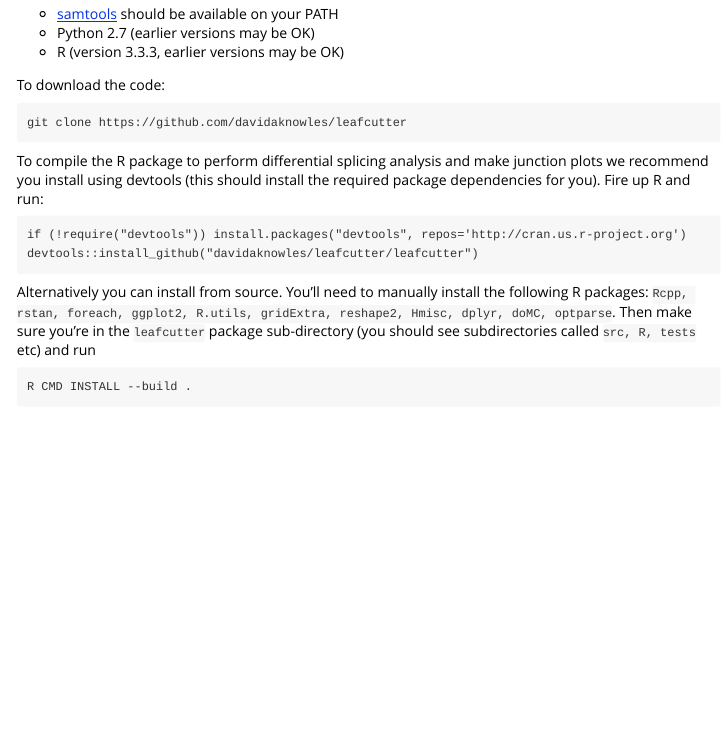
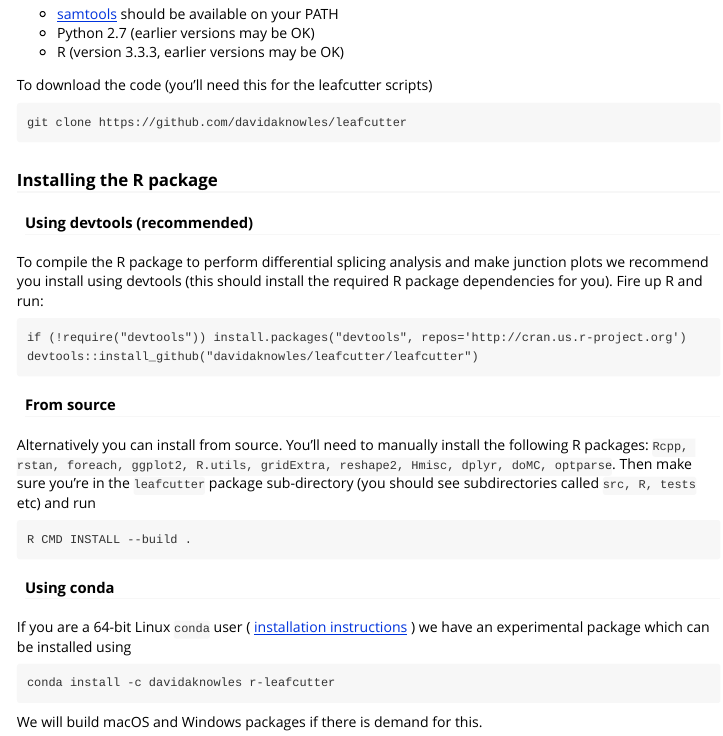
Before and after one commit to davidaknowles/leafcutter, an R Markdown document (leafcutter/vignettes/Installation.Rmd): the page in a window 1100 px wide, from 100 px down. Rendered offline with R 4.5, knitr and Pandoc, with nearby package versions.

Commit message:
Update install docs

````diff
--- a/leafcutter/vignettes/Installation.Rmd
+++ b/leafcutter/vignettes/Installation.Rmd
@@ -13,18 +13,32 @@ The prerequisites for LeafCutter are
 * Python 2.7 (earlier versions may be OK)
 * R (version 3.3.3, earlier versions may be OK)
 
-To download the code:
+To download the code (you'll need this for the leafcutter scripts)
 ```
 git clone https://github.com/davidaknowles/leafcutter
 ```
 
-To compile the R package to perform differential splicing analysis and make junction plots we recommend you install using devtools (this should install the required package dependencies for you). Fire up R and run:
+### Installing the R package
+
+#### Using devtools (recommended)
+
+To compile the R package to perform differential splicing analysis and make junction plots we recommend you install using devtools (this should install the required R package dependencies for you). Fire up R and run:
 ```
 if (!require("devtools")) install.packages("devtools", repos='http://cran.us.r-project.org')
 devtools::install_github("davidaknowles/leafcutter/leafcutter")
 ```
 
+#### From source
+
 Alternatively you can install from source. You'll need to manually install the following R packages: `Rcpp, rstan, foreach, ggplot2, R.utils, gridExtra, reshape2, Hmisc, dplyr, doMC, optparse`. Then make sure you're in the `leafcutter` package sub-directory (you should see subdirectories called `src, R, tests` etc) and run
 ```
 R CMD INSTALL --build .
 ```
+
+#### Using conda
+
+If you are a 64-bit Linux `conda` user ( [installation instructions](https://conda.io/docs/install/quick.html#miniconda-quick-install-requirements) ) we have an experimental package which can be installed using
+```
+conda install -c davidaknowles r-leafcutter
+```
+We will build macOS and Windows packages if there is demand for this.
````
Also changed, not shown: 7 other files.
